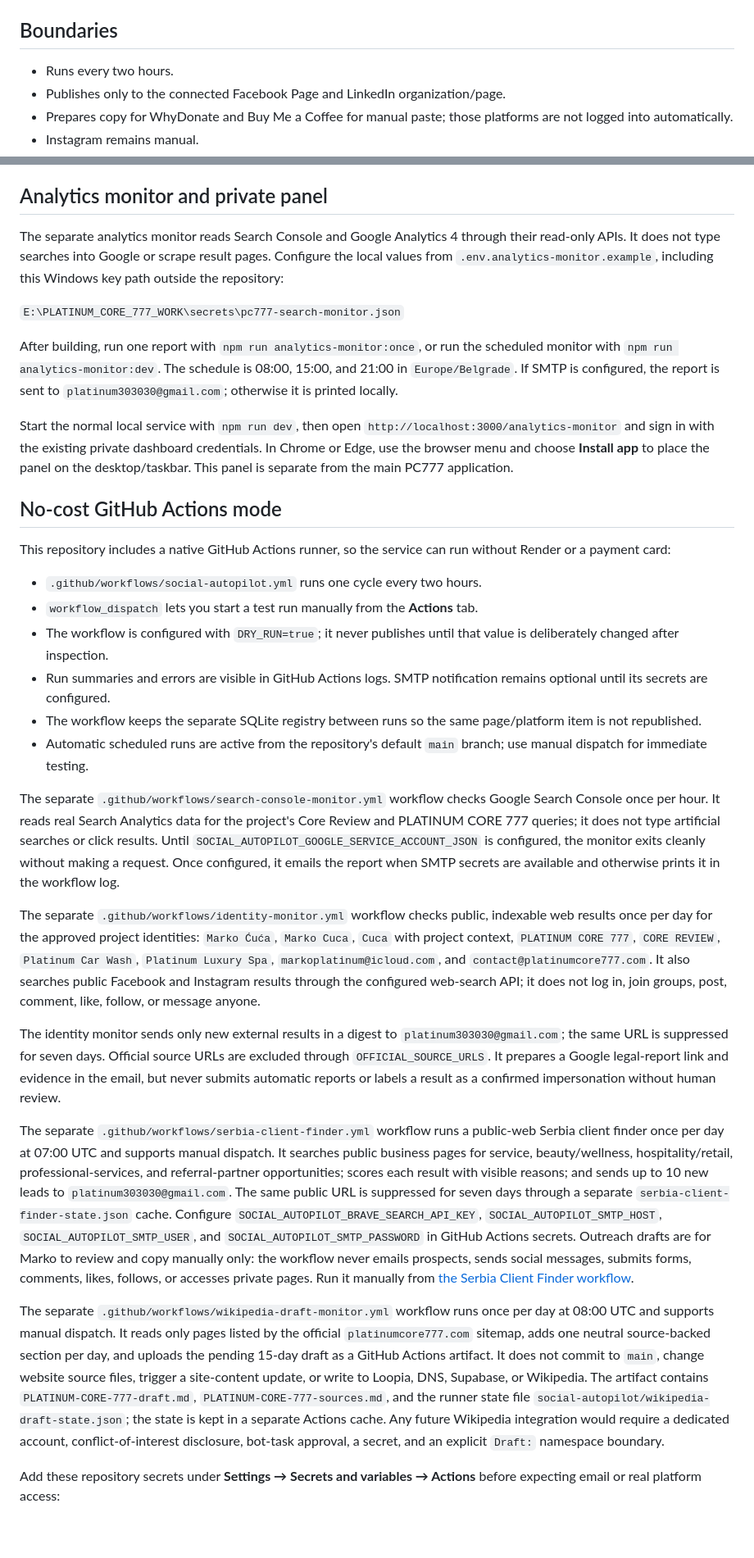
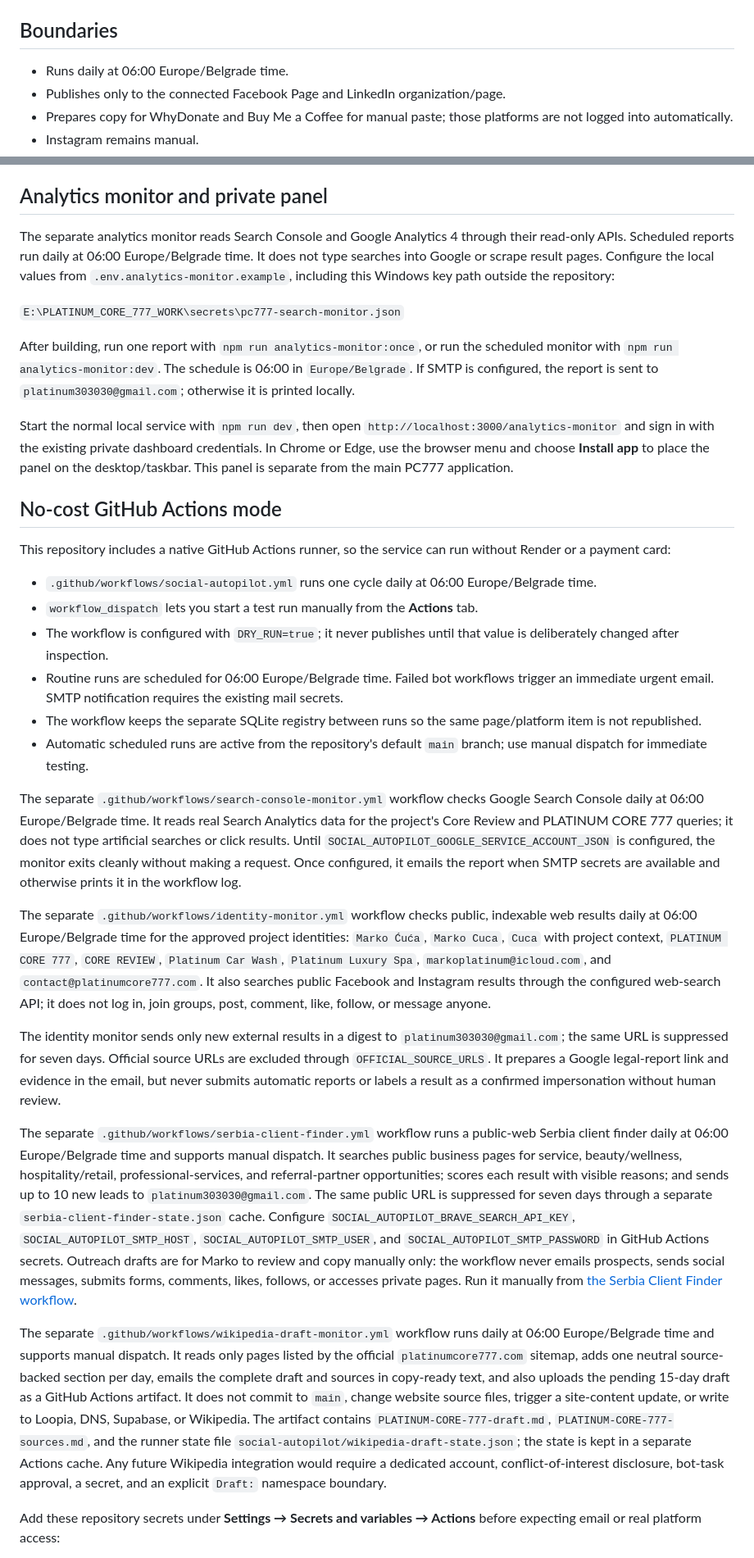
Before and after one commit to platinumcarwash30-del/PLATINUM-CORE-777, a Markdown page: social-autopilot/README.md, 2 parts joined by grey strips. Shown at 82% size. Rendered like a GitHub page; blank space fills up the shorter version.

Commit message:
Document 06:00 Belgrade bot schedule

```diff
--- a/social-autopilot/README.md
+++ b/social-autopilot/README.md
@@ -6,7 +6,7 @@ It does not modify the existing website files, Supabase, PC777, Core Review, or
 
 ## Boundaries
 
-- Runs every two hours.
+- Runs daily at 06:00 Europe/Belgrade time.
 - Publishes only to the connected Facebook Page and LinkedIn organization/page.
 - Prepares copy for WhyDonate and Buy Me a Coffee for manual paste; those platforms are not logged into automatically.
 - Instagram remains manual.
@@ -36,11 +36,11 @@ Dry-run reads the sitemap and creates registry records but returns `skipped` for
 
 ## Analytics monitor and private panel
 
-The separate analytics monitor reads Search Console and Google Analytics 4 through their read-only APIs. It does not type searches into Google or scrape result pages. Configure the local values from `.env.analytics-monitor.example`, including this Windows key path outside the repository:
+The separate analytics monitor reads Search Console and Google Analytics 4 through their read-only APIs. Scheduled reports run daily at 06:00 Europe/Belgrade time. It does not type searches into Google or scrape result pages. Configure the local values from `.env.analytics-monitor.example`, including this Windows key path outside the repository:
 
 `E:\PLATINUM_CORE_777_WORK\secrets\pc777-search-monitor.json`
 
-After building, run one report with `npm run analytics-monitor:once`, or run the scheduled monitor with `npm run analytics-monitor:dev`. The schedule is 08:00, 15:00, and 21:00 in `Europe/Belgrade`. If SMTP is configured, the report is sent to `platinum303030@gmail.com`; otherwise it is printed locally.
+After building, run one report with `npm run analytics-monitor:once`, or run the scheduled monitor with `npm run analytics-monitor:dev`. The schedule is 06:00 in `Europe/Belgrade`. If SMTP is configured, the report is sent to `platinum303030@gmail.com`; otherwise it is printed locally.
 
 Start the normal local service with `npm run dev`, then open `http://localhost:3000/analytics-monitor` and sign in with the existing private dashboard credentials. In Chrome or Edge, use the browser menu and choose **Install app** to place the panel on the desktop/taskbar. This panel is separate from the main PC777 application.
 
@@ -48,22 +48,22 @@ Start the normal local service with `npm run dev`, then open `http://localhost:3
 
 This repository includes a native GitHub Actions runner, so the service can run without Render or a payment card:
 
-- `.github/workflows/social-autopilot.yml` runs one cycle every two hours.
+- `.github/workflows/social-autopilot.yml` runs one cycle daily at 06:00 Europe/Belgrade time.
 - `workflow_dispatch` lets you start a test run manually from the **Actions** tab.
 - The workflow is configured with `DRY_RUN=true`; it never publishes until that value is deliberately changed after inspection.
-- Run summaries and errors are visible in GitHub Actions logs. SMTP notification remains optional until its secrets are configured.
+- Routine runs are scheduled for 06:00 Europe/Belgrade time. Failed bot workflows trigger an immediate urgent email. SMTP notification requires the existing mail secrets.
 - The workflow keeps the separate SQLite registry between runs so the same page/platform item is not republished.
 - Automatic scheduled runs are active from the repository's default `main` branch; use manual dispatch for immediate testing.
 
-The separate `.github/workflows/search-console-monitor.yml` workflow checks Google Search Console once per hour. It reads real Search Analytics data for the project's Core Review and PLATINUM CORE 777 queries; it does not type artificial searches or click results. Until `SOCIAL_AUTOPILOT_GOOGLE_SERVICE_ACCOUNT_JSON` is configured, the monitor exits cleanly without making a request. Once configured, it emails the report when SMTP secrets are available and otherwise prints it in the workflow log.
+The separate `.github/workflows/search-console-monitor.yml` workflow checks Google Search Console daily at 06:00 Europe/Belgrade time. It reads real Search Analytics data for the project's Core Review and PLATINUM CORE 777 queries; it does not type artificial searches or click results. Until `SOCIAL_AUTOPILOT_GOOGLE_SERVICE_ACCOUNT_JSON` is configured, the monitor exits cleanly without making a request. Once configured, it emails the report when SMTP secrets are available and otherwise prints it in the workflow log.
 
-The separate `.github/workflows/identity-monitor.yml` workflow checks public, indexable web results once per day for the approved project identities: `Marko Ćuća`, `Marko Cuca`, `Cuca` with project context, `PLATINUM CORE 777`, `CORE REVIEW`, `Platinum Car Wash`, `Platinum Luxury Spa`, `markoplatinum@icloud.com`, and `contact@platinumcore777.com`. It also searches public Facebook and Instagram results through the configured web-search API; it does not log in, join groups, post, comment, like, follow, or message anyone.
+The separate `.github/workflows/identity-monitor.yml` workflow checks public, indexable web results daily at 06:00 Europe/Belgrade time for the approved project identities: `Marko Ćuća`, `Marko Cuca`, `Cuca` with project context, `PLATINUM CORE 777`, `CORE REVIEW`, `Platinum Car Wash`, `Platinum Luxury Spa`, `markoplatinum@icloud.com`, and `contact@platinumcore777.com`. It also searches public Facebook and Instagram results through the configured web-search API; it does not log in, join groups, post, comment, like, follow, or message anyone.
 
 The identity monitor sends only new external results in a digest to `platinum303030@gmail.com`; the same URL is suppressed for seven days. Official source URLs are excluded through `OFFICIAL_SOURCE_URLS`. It prepares a Google legal-report link and evidence in the email, but never submits automatic reports or labels a result as a confirmed impersonation without human review.
 
-The separate `.github/workflows/serbia-client-finder.yml` workflow runs a public-web Serbia client finder once per day at 07:00 UTC and supports manual dispatch. It searches public business pages for service, beauty/wellness, hospitality/retail, professional-services, and referral-partner opportunities; scores each result with visible reasons; and sends up to 10 new leads to `platinum303030@gmail.com`. The same public URL is suppressed for seven days through a separate `serbia-client-finder-state.json` cache. Configure `SOCIAL_AUTOPILOT_BRAVE_SEARCH_API_KEY`, `SOCIAL_AUTOPILOT_SMTP_HOST`, `SOCIAL_AUTOPILOT_SMTP_USER`, and `SOCIAL_AUTOPILOT_SMTP_PASSWORD` in GitHub Actions secrets. Outreach drafts are for Marko to review and copy manually only: the workflow never emails prospects, sends social messages, submits forms, comments, likes, follows, or accesses private pages. Run it manually from [the Serbia Client Finder workflow](https://github.com/platinumcarwash30-del/PLATINUM-CORE-777/actions/workflows/serbia-client-finder.yml).
+The separate `.github/workflows/serbia-client-finder.yml` workflow runs a public-web Serbia client finder daily at 06:00 Europe/Belgrade time and supports manual dispatch. It searches public business pages for service, beauty/wellness, hospitality/retail, professional-services, and referral-partner opportunities; scores each result with visible reasons; and sends up to 10 new leads to `platinum303030@gmail.com`. The same public URL is suppressed for seven days through a separate `serbia-client-finder-state.json` cache. Configure `SOCIAL_AUTOPILOT_BRAVE_SEARCH_API_KEY`, `SOCIAL_AUTOPILOT_SMTP_HOST`, `SOCIAL_AUTOPILOT_SMTP_USER`, and `SOCIAL_AUTOPILOT_SMTP_PASSWORD` in GitHub Actions secrets. Outreach drafts are for Marko to review and copy manually only: the workflow never emails prospects, sends social messages, submits forms, comments, likes, follows, or accesses private pages. Run it manually from [the Serbia Client Finder workflow](https://github.com/platinumcarwash30-del/PLATINUM-CORE-777/actions/workflows/serbia-client-finder.yml).
 
-The separate `.github/workflows/wikipedia-draft-monitor.yml` workflow runs once per day at 08:00 UTC and supports manual dispatch. It reads only pages listed by the official `platinumcore777.com` sitemap, adds one neutral source-backed section per day, and uploads the pending 15-day draft as a GitHub Actions artifact. It does not commit to `main`, change website source files, trigger a site-content update, or write to Loopia, DNS, Supabase, or Wikipedia. The artifact contains `PLATINUM-CORE-777-draft.md`, `PLATINUM-CORE-777-sources.md`, and the runner state file `social-autopilot/wikipedia-draft-state.json`; the state is kept in a separate Actions cache. Any future Wikipedia integration would require a dedicated account, conflict-of-interest disclosure, bot-task approval, a secret, and an explicit `Draft:` namespace boundary.
+The separate `.github/workflows/wikipedia-draft-monitor.yml` workflow runs daily at 06:00 Europe/Belgrade time and supports manual dispatch. It reads only pages listed by the official `platinumcore777.com` sitemap, adds one neutral source-backed section per day, emails the complete draft and sources in copy-ready text, and also uploads the pending 15-day draft as a GitHub Actions artifact. It does not commit to `main`, change website source files, trigger a site-content update, or write to Loopia, DNS, Supabase, or Wikipedia. The artifact contains `PLATINUM-CORE-777-draft.md`, `PLATINUM-CORE-777-sources.md`, and the runner state file `social-autopilot/wikipedia-draft-state.json`; the state is kept in a separate Actions cache. Any future Wikipedia integration would require a dedicated account, conflict-of-interest disclosure, bot-task approval, a secret, and an explicit `Draft:` namespace boundary.
 
 Add these repository secrets under **Settings → Secrets and variables → Actions** before expecting email or real platform access:
 
```
Also changed, not shown: other parts of social-autopilot/README.md (+2 -2 lines).
